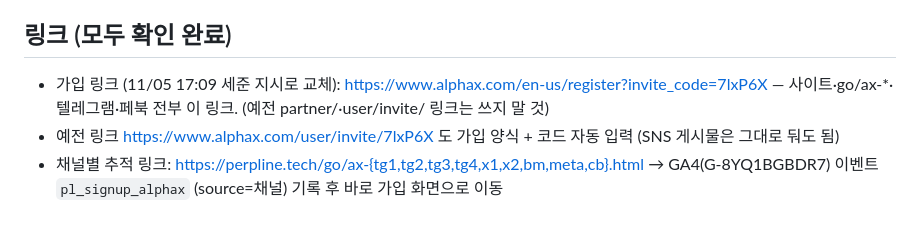
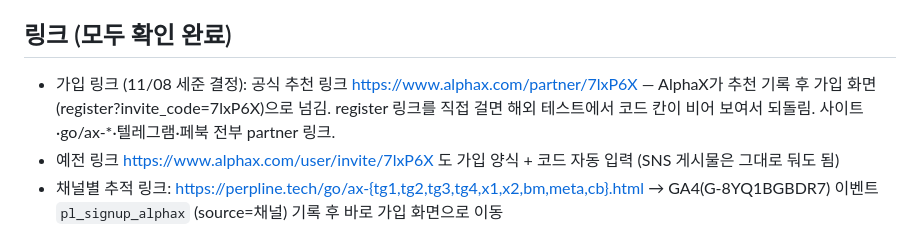
Before and after one commit to probe2928-crypto/perpline, a Markdown page: ops/ALPHAX_PAID_TEST.md, the part around the change. Drawn GitHub-style.

Commit message:
AlphaX plan: partner link is canonical
Co-Authored-By: Claude Opus 5.5 <noreply@anthropic.com>
Claude-Session: https://claude.ai/code/session_0196r3A5z8PKQsAuRzP3q3Ky

```diff
--- a/ops/ALPHAX_PAID_TEST.md
+++ b/ops/ALPHAX_PAID_TEST.md
@@ -4,7 +4,7 @@
 수익 구조: 수수료는 0%지만 AlphaX가 추천 유저 거래량에 따라 세준에게 지급.
 
 ## 링크 (모두 확인 완료)
-- 가입 링크 (11/05 17:09 세준 지시로 교체): https://www.alphax.com/en-us/register?invite_code=7lxP6X — 사이트·go/ax-*·텔레그램·페북 전부 이 링크. (예전 partner/·user/invite/ 링크는 쓰지 말 것)
+- 가입 링크 (11/08 세준 결정): 공식 추천 링크 https://www.alphax.com/partner/7lxP6X — AlphaX가 추천 기록 후 가입 화면(register?invite_code=7lxP6X)으로 넘김. register 링크를 직접 걸면 해외 테스트에서 코드 칸이 비어 보여서 되돌림. 사이트·go/ax-*·텔레그램·페북 전부 partner 링크.
 - 예전 링크 https://www.alphax.com/user/invite/7lxP6X 도 가입 양식 + 코드 자동 입력 (SNS 게시물은 그대로 둬도 됨)
 - 채널별 추적 링크: https://perpline.tech/go/ax-{tg1,tg2,tg3,tg4,x1,x2,bm,meta,cb}.html
   → GA4(G-8YQ1BGBDR7) 이벤트 `pl_signup_alphax` (source=채널) 기록 후 바로 가입 화면으로 이동
```
